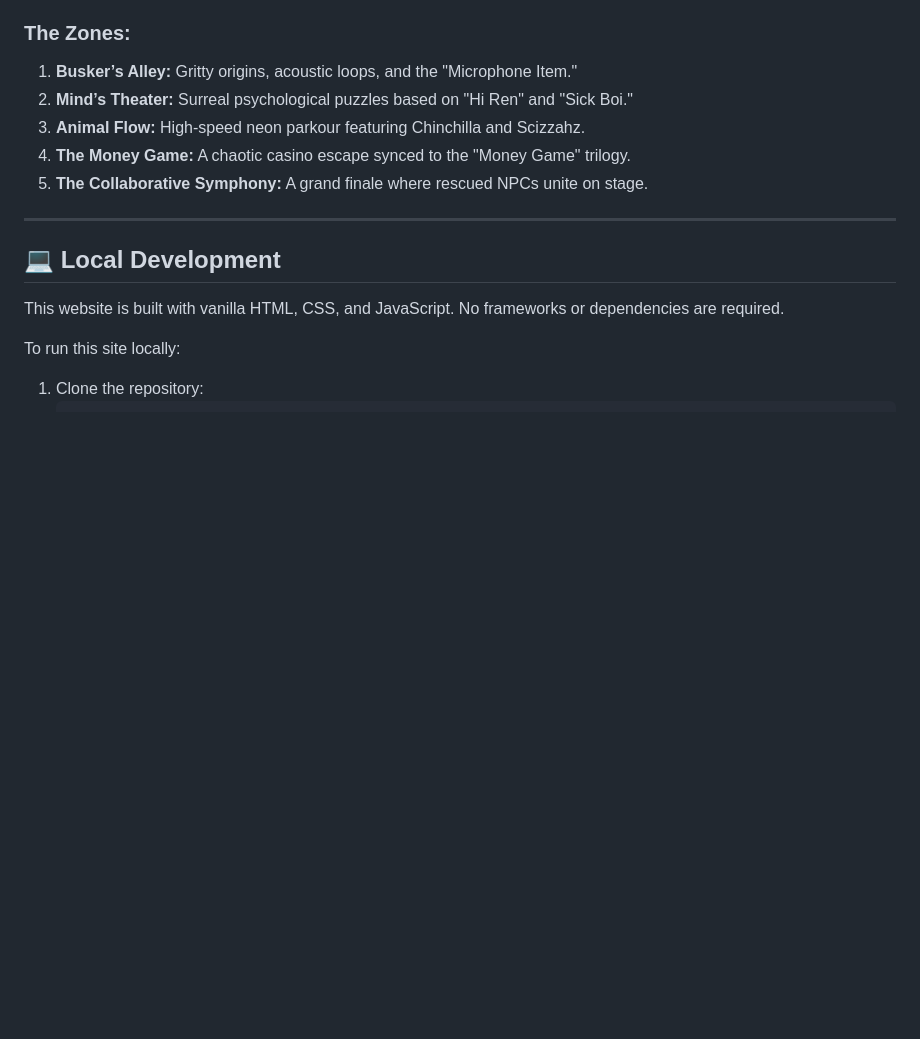
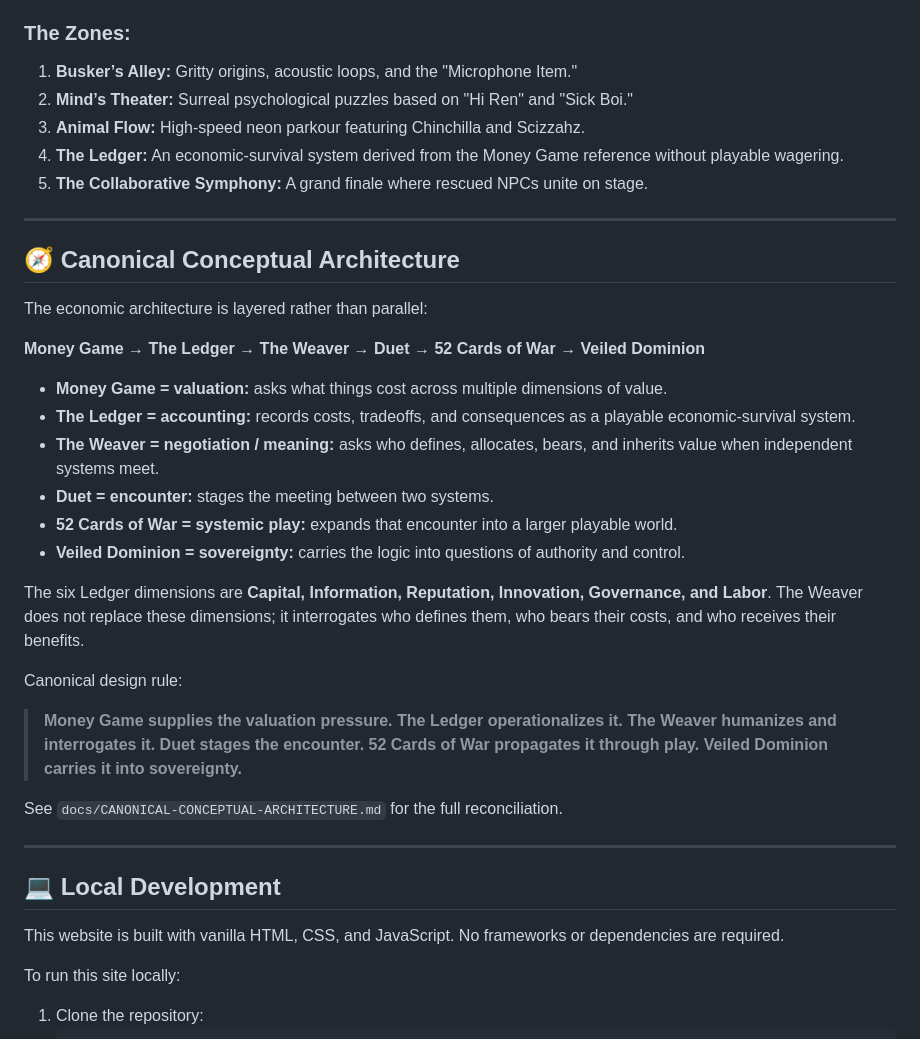
Before and after one commit to ibloud/ren-rhapsody, a Markdown page: README.md, the part around the change. GitHub-like rendering; blank space fills up the shorter version.

Commit message:
Reconcile Money Game with canonical Weaver architecture

```diff
--- a/README.md
+++ b/README.md
@@ -16,8 +16,31 @@ This repository contains the source code for the interactive GitHub Pages site d
 1. **Busker’s Alley:** Gritty origins, acoustic loops, and the "Microphone Item."
 2. **Mind’s Theater:** Surreal psychological puzzles based on "Hi Ren" and "Sick Boi."
 3. **Animal Flow:** High-speed neon parkour featuring Chinchilla and Scizzahz.
-4. **The Money Game:** A chaotic casino escape synced to the "Money Game" trilogy.
+4. **The Ledger:** An economic-survival system derived from the Money Game reference without playable wagering.
 5. **The Collaborative Symphony:** A grand finale where rescued NPCs unite on stage.
+
+---
+
+## 🧭 Canonical Conceptual Architecture
+
+The economic architecture is layered rather than parallel:
+
+**Money Game → The Ledger → The Weaver → Duet → 52 Cards of War → Veiled Dominion**
+
+- **Money Game = valuation:** asks what things cost across multiple dimensions of value.
+- **The Ledger = accounting:** records costs, tradeoffs, and consequences as a playable economic-survival system.
+- **The Weaver = negotiation / meaning:** asks who defines, allocates, bears, and inherits value when independent systems meet.
+- **Duet = encounter:** stages the meeting between two systems.
+- **52 Cards of War = systemic play:** expands that encounter into a larger playable world.
+- **Veiled Dominion = sovereignty:** carries the logic into questions of authority and control.
+
+The six Ledger dimensions are **Capital, Information, Reputation, Innovation, Governance, and Labor**. The Weaver does not replace these dimensions; it interrogates who defines them, who bears their costs, and who receives their benefits.
+
+Canonical design rule:
+
+> **Money Game supplies the valuation pressure. The Ledger operationalizes it. The Weaver humanizes and interrogates it. Duet stages the encounter. 52 Cards of War propagates it through play. Veiled Dominion carries it into sovereignty.**
+
+See `docs/CANONICAL-CONCEPTUAL-ARCHITECTURE.md` for the full reconciliation.
 
 ---
 
```
